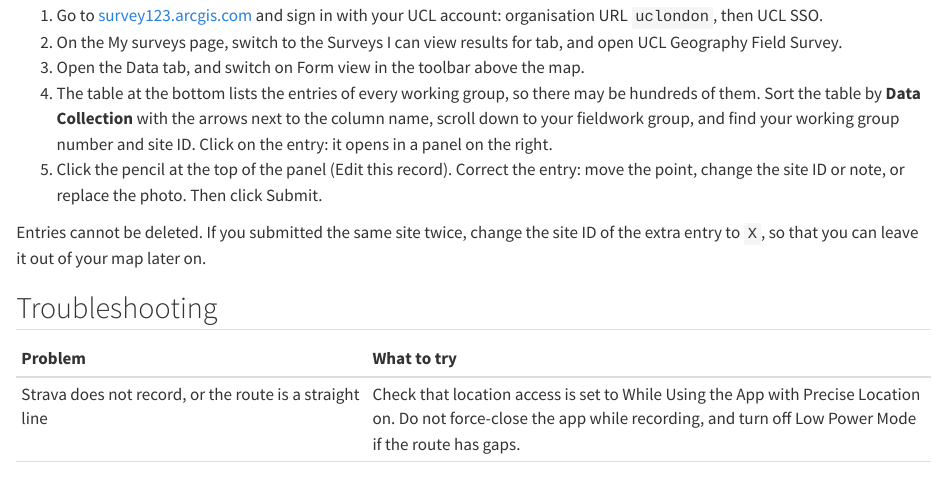
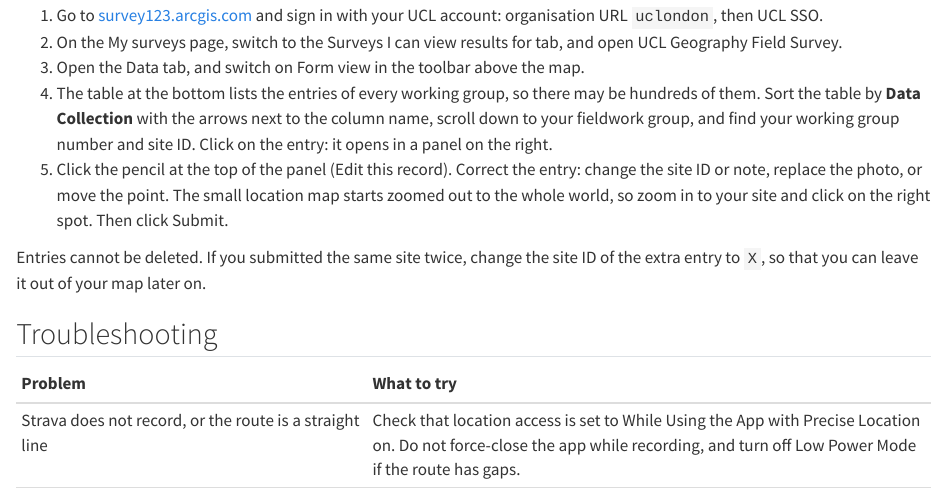
Before and after one commit to jtvandijk/GEOG0187, a Quarto document (01-fieldwork.qmd): the page in a window 1100 px wide, from 12170 px down. Rendered offline with R 4.5, knitr and Pandoc in place of Quarto, with nearby package versions.

Commit message:
Page 01: zoom in on the location map when correcting an entry
Co-Authored-By: Claude Opus 5.5 <noreply@anthropic.com>

```diff
--- a/01-fieldwork.qmd
+++ b/01-fieldwork.qmd
@@ -202,7 +202,7 @@
 2. On the [My surveys]{.ui} page, switch to the [Surveys I can view results for]{.ui} tab, and open [UCL Geography Field Survey]{.ui}.
 3. Open the [Data]{.ui} tab, and switch on [Form view]{.ui} in the toolbar above the map.
 4. The table at the bottom lists the entries of every working group, so there may be hundreds of them. Sort the table by **Data Collection** with the arrows next to the column name, scroll down to your fieldwork group, and find your working group number and site ID. Click on the entry: it opens in a panel on the right.
-5. Click the pencil at the top of the panel ([Edit this record]{.ui}). Correct the entry: move the point, change the site ID or note, or replace the photo. Then click [Submit]{.ui}.
+5. Click the pencil at the top of the panel ([Edit this record]{.ui}). Correct the entry: change the site ID or note, replace the photo, or move the point. The small location map starts zoomed out to the whole world, so zoom in to your site and click on the right spot. Then click [Submit]{.ui}.
 
 Entries cannot be deleted. If you submitted the same site twice, change the site ID of the extra entry to `X`, so that you can leave it out of your map later on.
 
```
Also changed, not shown: docs/search.json, 1 other file.
